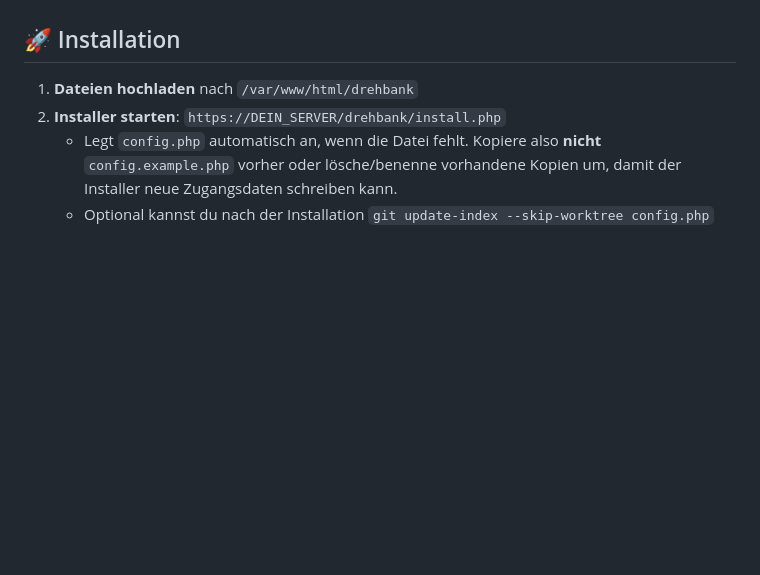
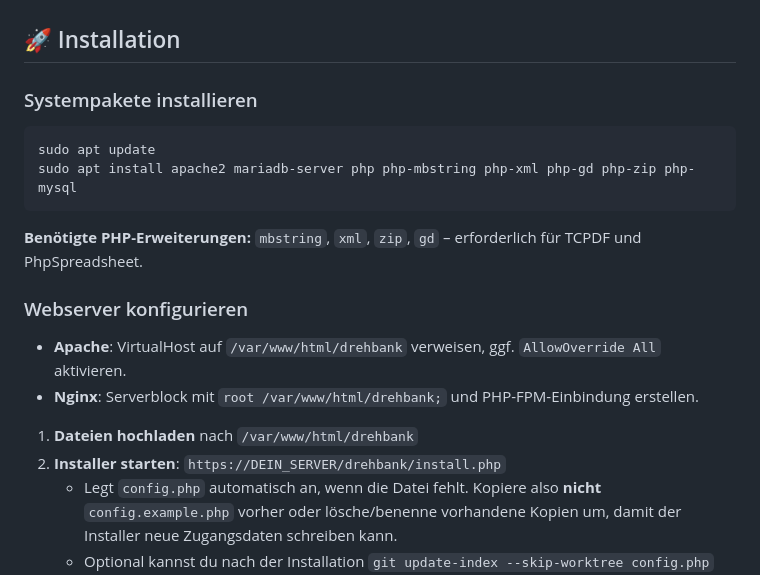
Before and after one commit to peter-pan08/Zerspanungsrechner, a Markdown page: README.md, the part around the change. Drawn GitHub-style; blank space fills up the shorter version.

Commit message:
docs: add system installation instructions

````diff
--- a/README.md
+++ b/README.md
@@ -22,6 +22,20 @@ Ein interaktiver Zerspanungsrechner mit Material- und Werkzeugdatenbank, Benutze
 - 👥 Admin-Bereich zum Verwalten von Materialien, Schneidplatten und Fräsern
 
 ## 🚀 Installation
+
+### Systempakete installieren
+
+```bash
+sudo apt update
+sudo apt install apache2 mariadb-server php php-mbstring php-xml php-gd php-zip php-mysql
+```
+
+**Benötigte PHP-Erweiterungen:** `mbstring`, `xml`, `zip`, `gd` – erforderlich für TCPDF und PhpSpreadsheet.
+
+### Webserver konfigurieren
+
+- **Apache**: VirtualHost auf `/var/www/html/drehbank` verweisen, ggf. `AllowOverride All` aktivieren.
+- **Nginx**: Serverblock mit `root /var/www/html/drehbank;` und PHP-FPM-Einbindung erstellen.
 
 1. **Dateien hochladen** nach `/var/www/html/drehbank`
 2. **Installer starten**:
````
Also changed, not shown: INSTALL.md (+14 -0 lines).
